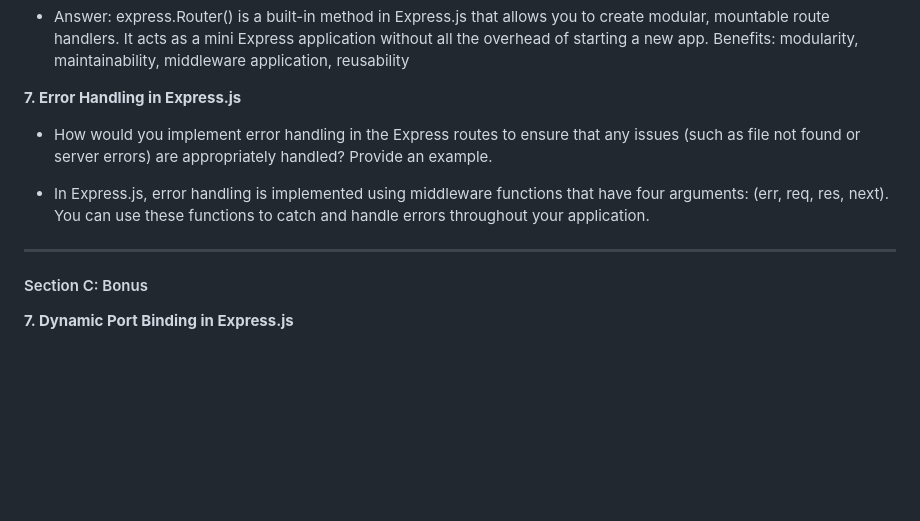
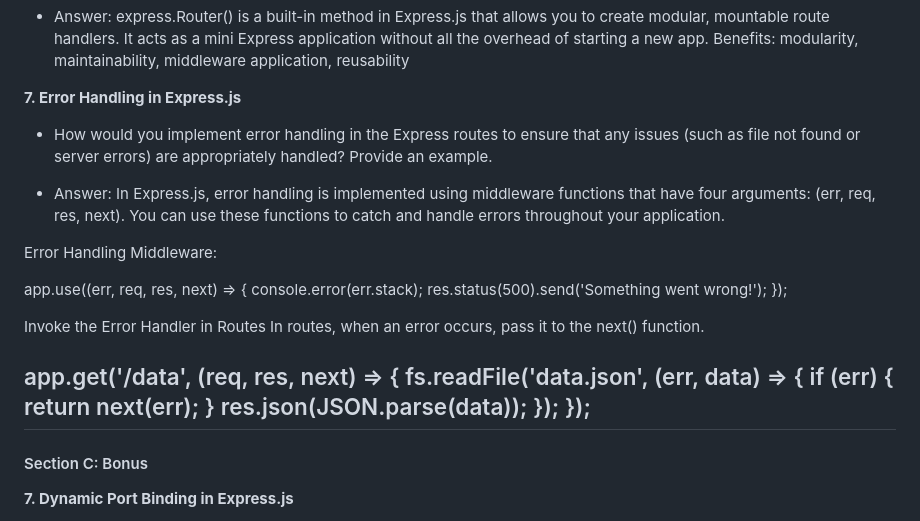
Before and after one commit to AliCebe1986/101205359_COMP3123-exec05, a Markdown page: Readme.md, the part around the change. Drawn GitHub-style; blank space fills up the shorter version.

Commit message:
Editted Readme.md file. Added answers

```diff
--- a/Readme.md
+++ b/Readme.md
@@ -68,7 +68,26 @@ app.use((err,req,res,next) => {
 
 - How would you implement error handling in the Express routes to ensure that any issues (such as file not found or server errors) are appropriately handled? Provide an example.
 
-- In Express.js, error handling is implemented using middleware functions that have four arguments: (err, req, res, next). You can use these functions to catch and handle errors throughout your application.
+- Answer: In Express.js, error handling is implemented using middleware functions that have four arguments: (err, req, res, next). You can use these functions to catch and handle errors throughout your application.
+
+Error Handling Middleware:
+
+app.use((err, req, res, next) => {
+    console.error(err.stack);
+    res.status(500).send('Something went wrong!');
+});
+
+Invoke the Error Handler in Routes
+In routes, when an error occurs, pass it to the next() function.
+
+app.get('/data', (req, res, next) => {
+    fs.readFile('data.json', (err, data) => {
+        if (err) {
+            return next(err);
+        }
+        res.json(JSON.parse(data));
+    });
+});
 ---
 
 #### Section C: Bonus
```
